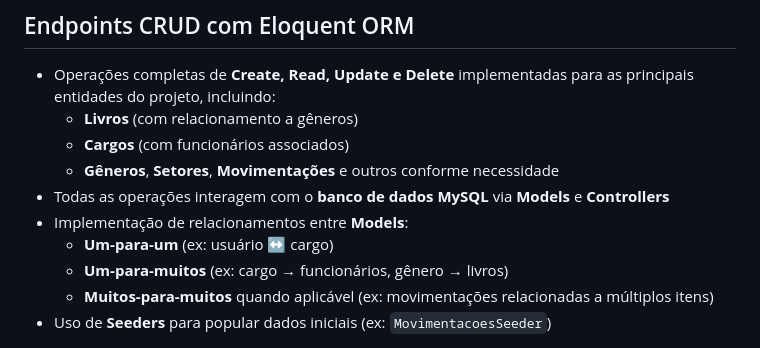
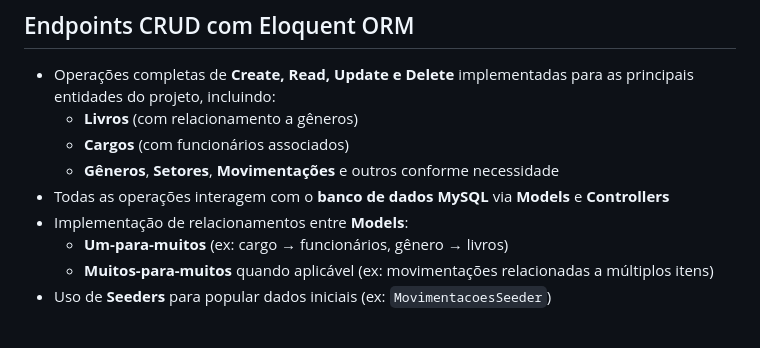
Before and after one commit to Niccolaszak/ProjetoDBE, a Markdown page: README.md, the part around the change. Drawn GitHub-style.

```diff
--- a/README.md
+++ b/README.md
@@ -76,7 +76,6 @@ Essa modelagem foi pensada para garantir organização, segurança no acesso e c
   - **Gêneros**, **Setores**, **Movimentações** e outros conforme necessidade
 - Todas as operações interagem com o **banco de dados MySQL** via **Models** e **Controllers**
 - Implementação de relacionamentos entre **Models**:
-  - **Um-para-um** (ex: usuário ↔ cargo)
   - **Um-para-muitos** (ex: cargo → funcionários, gênero → livros)
   - **Muitos-para-muitos** quando aplicável (ex: movimentações relacionadas a múltiplos itens)
 - Uso de **Seeders** para popular dados iniciais (ex: `MovimentacoesSeeder`)
```
